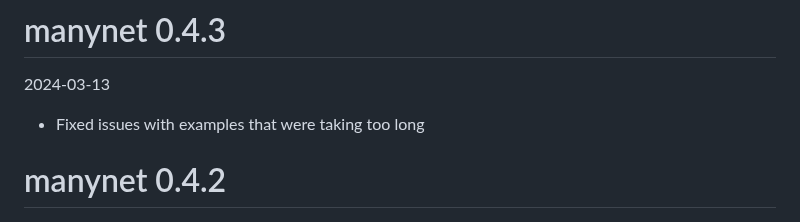
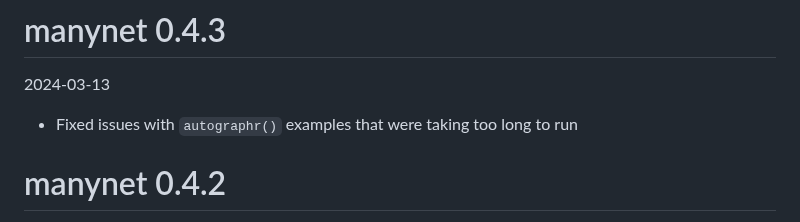
Before and after one commit to stocnet/manynet, a Markdown page: NEWS.md, the part around the change. GitHub-like rendering.

Commit message:
Updated NEWS file

```diff
--- a/NEWS.md
+++ b/NEWS.md
@@ -2,7 +2,7 @@
 
 2024-03-13
 
-- Fixed issues with examples that were taking too long
+- Fixed issues with `autographr()` examples that were taking too long to run
 
 # manynet 0.4.2
 
```
